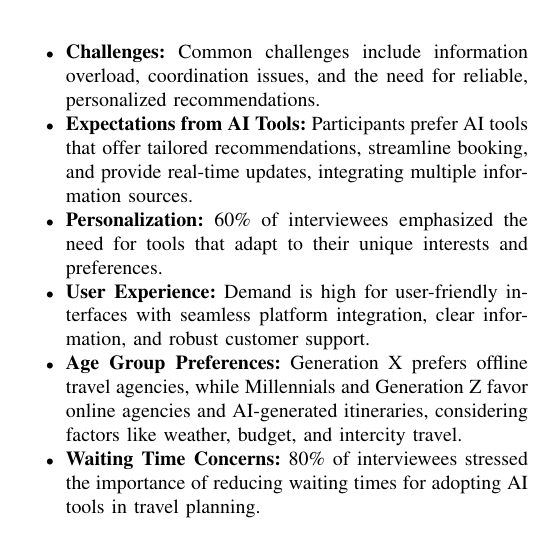
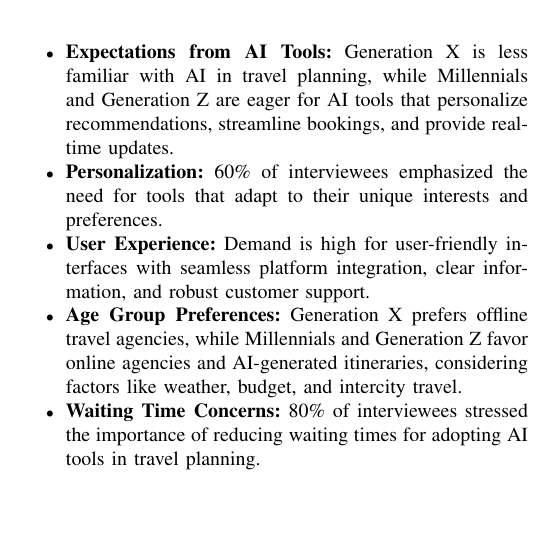
Before and after one commit to Roamify-Research/Roamify, a LaTeX paper (concise_main.tex): part of one column of page 11 of 13, cut at the place of the change, the shorter picture padded with empty space. Compiled offline with pdfLaTeX.

Commit message:
concise interview insights

```diff
--- a/concise_main.tex
+++ b/concise_main.tex
@@ -676,8 +676,7 @@ The first itinerary prioritizes user preferences, while the second focuses on co
         \begin{itemize}
             \item \textbf{Frequency of Travel:} Interviewees typically travel 3-4 times a year, requiring flexible and comprehensive planning tools.
             \item \textbf{Planning Process:} Extensive research, price comparisons, and seeking recommendations from friends and family highlight the complexity and time-consuming nature of travel planning.
-            \item \textbf{Challenges:} Common challenges include information overload, coordination issues, and the need for reliable, personalized recommendations.
-            \item \textbf{Expectations from AI Tools:} Participants prefer AI tools that offer tailored recommendations, streamline booking, and provide real-time updates, integrating multiple information sources.
+            \item \textbf{Expectations from AI Tools:} Generation X is less familiar with AI in travel planning, while Millennials and Generation Z are eager for AI tools that personalize recommendations, streamline bookings, and provide real-time updates.
             \item \textbf{Personalization:} 60\% of interviewees emphasized the need for tools that adapt to their unique interests and preferences.
             \item \textbf{User Experience:} Demand is high for user-friendly interfaces with seamless platform integration, clear information, and robust customer support.
             \item \textbf{Age Group Preferences:} Generation X prefers offline travel agencies, while Millennials and Generation Z favor online agencies and AI-generated itineraries, considering factors like weather, budget, and intercity travel.
```
